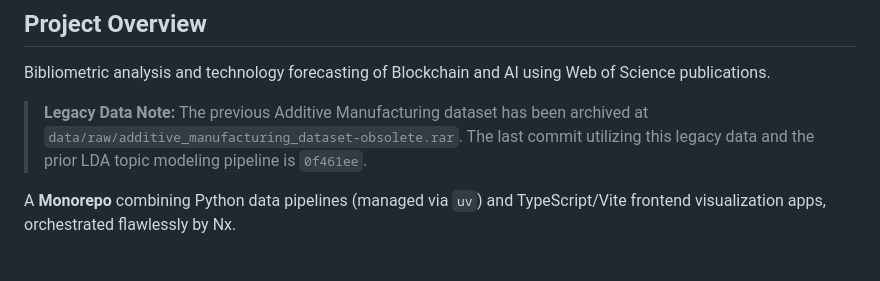
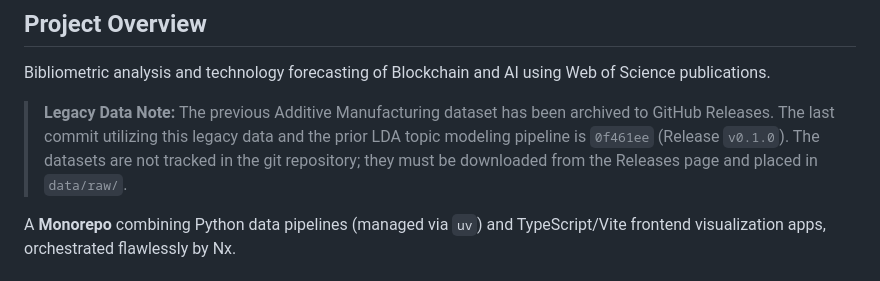
Before and after one commit to AminZibayi/ATFC, a Markdown page: AGENTS.md, the part around the change. Rendered like a GitHub page.

```diff
--- a/AGENTS.md
+++ b/AGENTS.md
@@ -4,7 +4,7 @@
 
 Bibliometric analysis and technology forecasting of Blockchain and AI using Web of Science publications.
 
-> **Legacy Data Note:** The previous Additive Manufacturing dataset has been archived at `data/raw/additive_manufacturing_dataset-obsolete.rar`. The last commit utilizing this legacy data and the prior LDA topic modeling pipeline is `0f461ee`.
+> **Legacy Data Note:** The previous Additive Manufacturing dataset has been archived to GitHub Releases. The last commit utilizing this legacy data and the prior LDA topic modeling pipeline is `0f461ee` (Release `v0.1.0`). The datasets are not tracked in the git repository; they must be downloaded from the Releases page and placed in `data/raw/`.
 
 A **Monorepo** combining Python data pipelines (managed via `uv`) and TypeScript/Vite frontend visualization apps, orchestrated flawlessly by Nx.
 
```
Also changed, not shown: README.md (+5 -5 lines).
